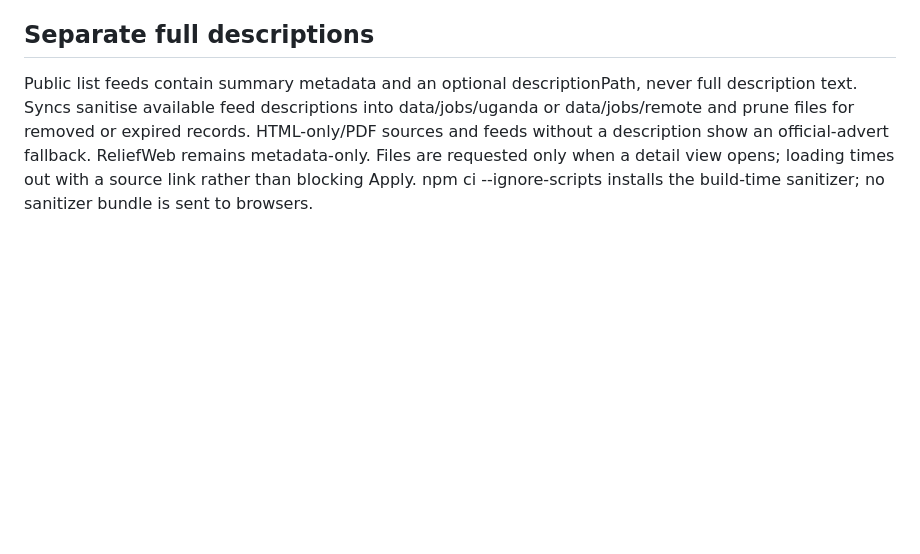
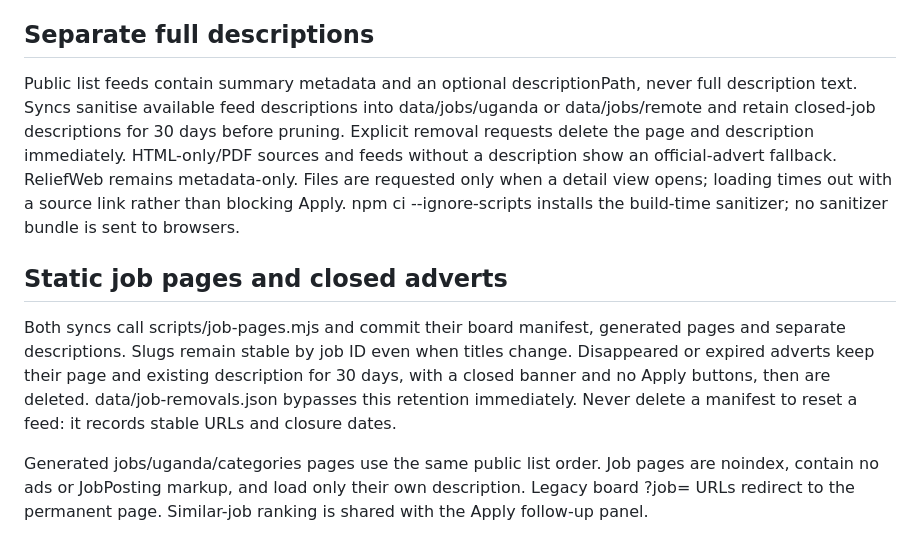
Before and after one commit to Torrid2020/Pathwayforum.com, a Markdown page: UGANDA-JOBS-OPERATIONS.md, the part around the change. Rendered like a GitHub page; blank space fills up the shorter version.

Commit message:
Document static job URLs and thirty-day closure retention

```diff
--- a/UGANDA-JOBS-OPERATIONS.md
+++ b/UGANDA-JOBS-OPERATIONS.md
@@ -62,4 +62,10 @@ Respond promptly to requests sent to james.torrid1805@gmail.com. Add the exact v
 
 ## Separate full descriptions
 
-Public list feeds contain summary metadata and an optional descriptionPath, never full description text. Syncs sanitise available feed descriptions into data/jobs/uganda or data/jobs/remote and prune files for removed or expired records. HTML-only/PDF sources and feeds without a description show an official-advert fallback. ReliefWeb remains metadata-only. Files are requested only when a detail view opens; loading times out with a source link rather than blocking Apply. npm ci --ignore-scripts installs the build-time sanitizer; no sanitizer bundle is sent to browsers.
+Public list feeds contain summary metadata and an optional descriptionPath, never full description text. Syncs sanitise available feed descriptions into data/jobs/uganda or data/jobs/remote and retain closed-job descriptions for 30 days before pruning. Explicit removal requests delete the page and description immediately. HTML-only/PDF sources and feeds without a description show an official-advert fallback. ReliefWeb remains metadata-only. Files are requested only when a detail view opens; loading times out with a source link rather than blocking Apply. npm ci --ignore-scripts installs the build-time sanitizer; no sanitizer bundle is sent to browsers.
+
+## Static job pages and closed adverts
+
+Both syncs call scripts/job-pages.mjs and commit their board manifest, generated pages and separate descriptions. Slugs remain stable by job ID even when titles change. Disappeared or expired adverts keep their page and existing description for 30 days, with a closed banner and no Apply buttons, then are deleted. data/job-removals.json bypasses this retention immediately. Never delete a manifest to reset a feed: it records stable URLs and closure dates.
+
+Generated jobs/uganda/categories pages use the same public list order. Job pages are noindex, contain no ads or JobPosting markup, and load only their own description. Legacy board ?job= URLs redirect to the permanent page. Similar-job ranking is shared with the Apply follow-up panel.
```
